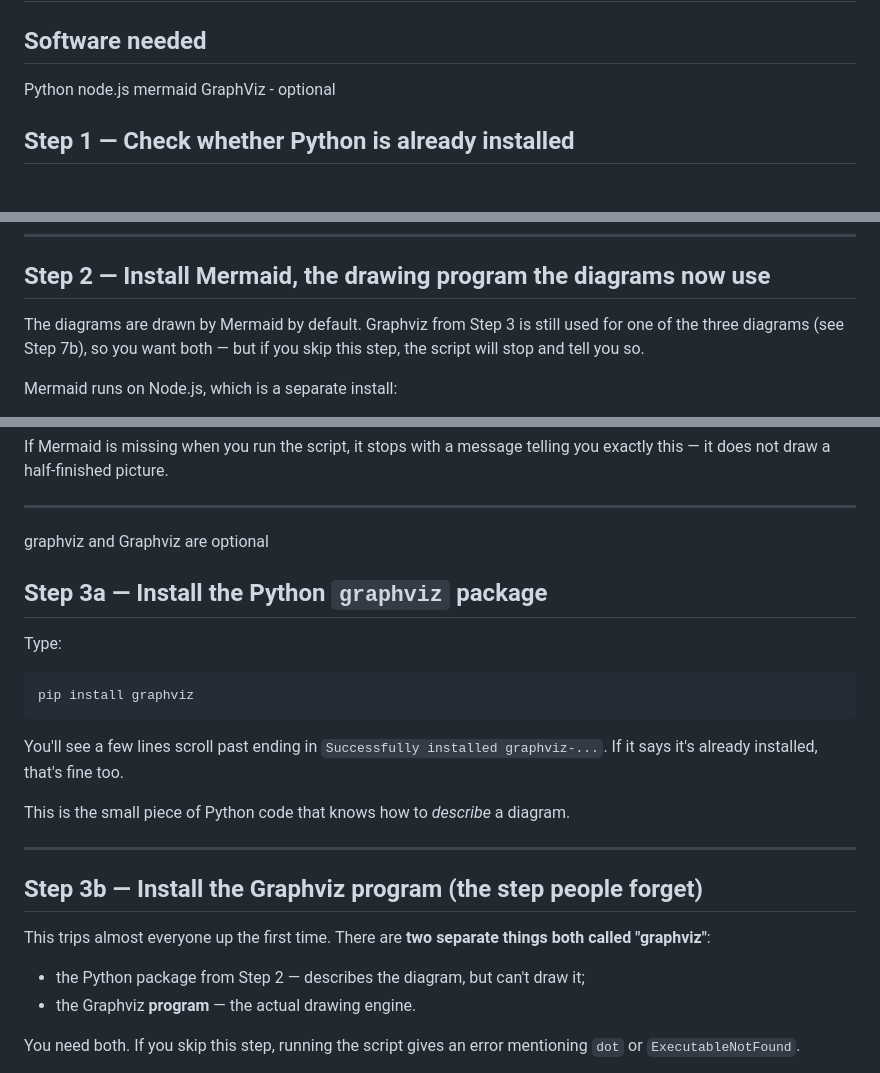
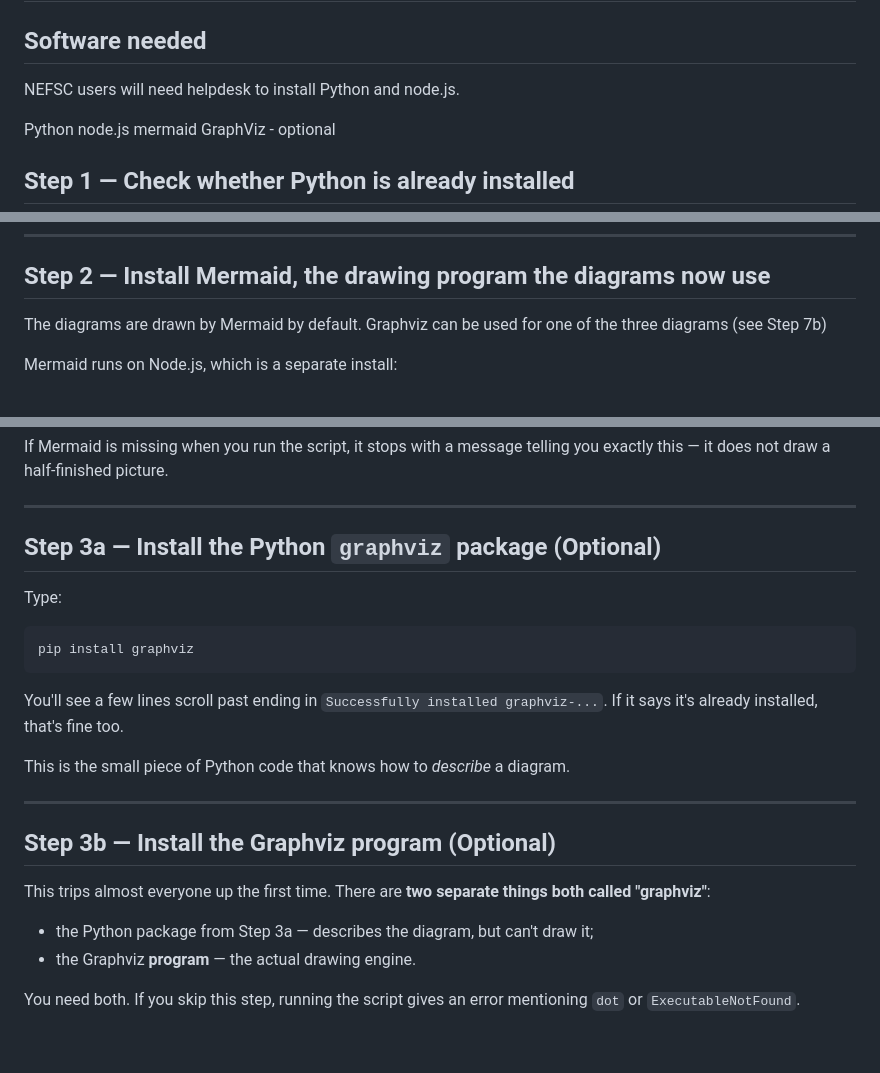
Before and after one commit to NEFSC/READ-SSB-RecDSTDataFlow, a Markdown page: SETUP_INSTRUCTIONS.md, 3 parts joined by grey strips. GitHub-like rendering; blank space fills up the shorter version.

Commit message:
modify instructions

```diff
--- a/SETUP_INSTRUCTIONS.md
+++ b/SETUP_INSTRUCTIONS.md
@@ -111,6 +111,8 @@ damage your files.
 
 ## Software needed
 
+NEFSC users will need helpdesk to install Python and node.js.
+
 Python
 node.js
 mermaid
@@ -146,9 +148,8 @@ it was installed without the PATH option. Do Step 1b.
 
 ## Step 2 — Install Mermaid, the drawing program the diagrams now use
 
-The diagrams are drawn by Mermaid by default. Graphviz from Step 3 is still
-used for one of the three diagrams (see Step 7b), so you want both — but if you
-skip this step, the script will stop and tell you so.
+The diagrams are drawn by Mermaid by default. Graphviz can be used for one
+of the three diagrams (see Step 7b)
 
 Mermaid runs on Node.js, which is a separate install:
 
@@ -183,9 +184,7 @@ you exactly this — it does not draw a half-finished picture.
 
 ---
 
-graphviz and Graphviz are optional
-
-## Step 3a — Install the Python `graphviz` package
+## Step 3a — Install the Python `graphviz` package (Optional)
 
 Type:
 
@@ -200,12 +199,12 @@ This is the small piece of Python code that knows how to *describe* a diagram.
 
 ---
 
-## Step 3b — Install the Graphviz **program** (the step people forget)
+## Step 3b — Install the Graphviz **program** (Optional)
 
 This trips almost everyone up the first time. There are **two separate things
 both called "graphviz"**:
 
-- the Python package from Step 2 — describes the diagram, but can't draw it;
+- the Python package from Step 3a — describes the diagram, but can't draw it;
 - the Graphviz **program** — the actual drawing engine.
 
 You need both. If you skip this step, running the script gives an error
```
Also changed, not shown: other parts of SETUP_INSTRUCTIONS.md (+0 -2 lines).
